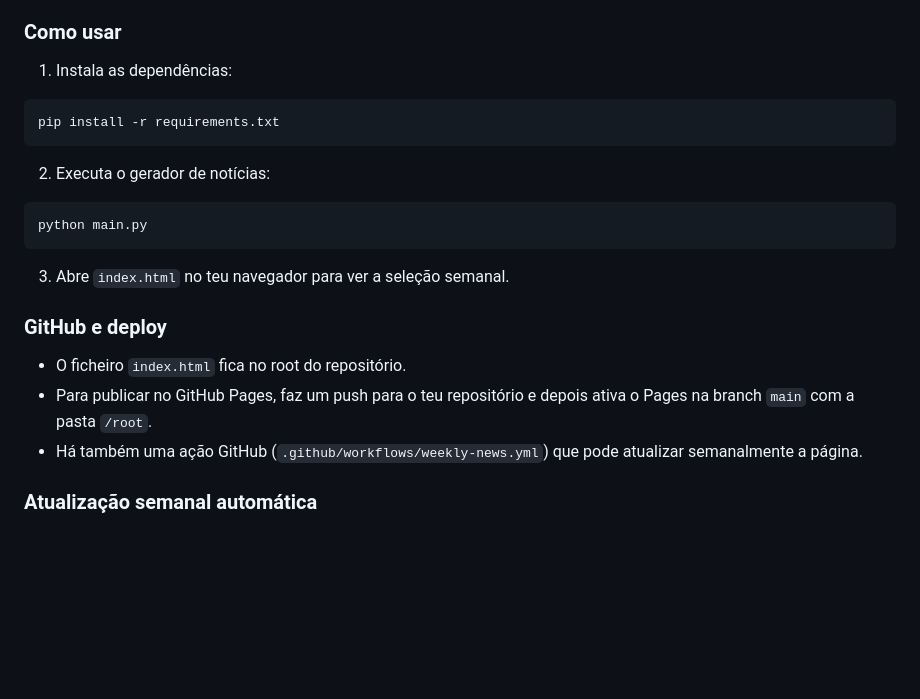
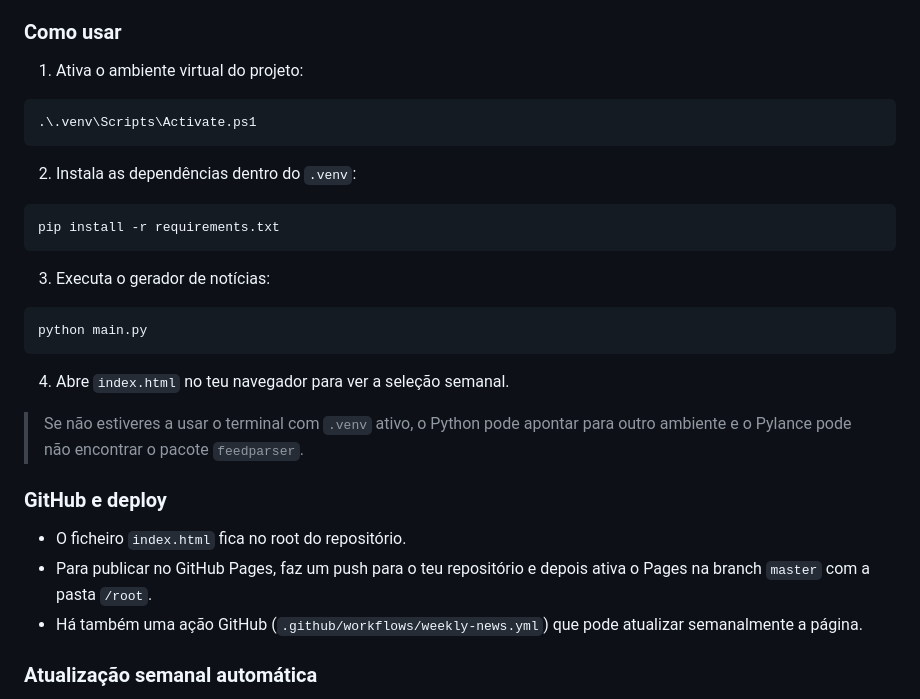
Before and after one commit to BeatrizLucasC/noticias-agribusiness, a Markdown page: README.md, the part around the change. Drawn GitHub-style; blank space fills up the shorter version.

Commit message:
Actualiza README com instruções .venv e execução do gerador

````diff
--- a/README.md
+++ b/README.md
@@ -165,24 +165,32 @@ Esta aplicação recolhe notícias do setor de agribusiness de fontes credíveis
 
 ### Como usar
 
-1. Instala as dependências:
+1. Ativa o ambiente virtual do projeto:
+
+```powershell
+.\.venv\Scripts\Activate.ps1
+```
+
+2. Instala as dependências dentro do `.venv`:
 
 ```powershell
 pip install -r requirements.txt
 ```
 
-2. Executa o gerador de notícias:
+3. Executa o gerador de notícias:
 
 ```powershell
 python main.py
 ```
 
-3. Abre `index.html` no teu navegador para ver a seleção semanal.
+4. Abre `index.html` no teu navegador para ver a seleção semanal.
+
+> Se não estiveres a usar o terminal com `.venv` ativo, o Python pode apontar para outro ambiente e o Pylance pode não encontrar o pacote `feedparser`.
 
 ### GitHub e deploy
 
 - O ficheiro `index.html` fica no root do repositório.
-- Para publicar no GitHub Pages, faz um push para o teu repositório e depois ativa o Pages na branch `main` com a pasta `/root`.
+- Para publicar no GitHub Pages, faz um push para o teu repositório e depois ativa o Pages na branch `master` com a pasta `/root`.
 - Há também uma ação GitHub (`.github/workflows/weekly-news.yml`) que pode atualizar semanalmente a página.
 
 ### Atualização semanal automática
````
